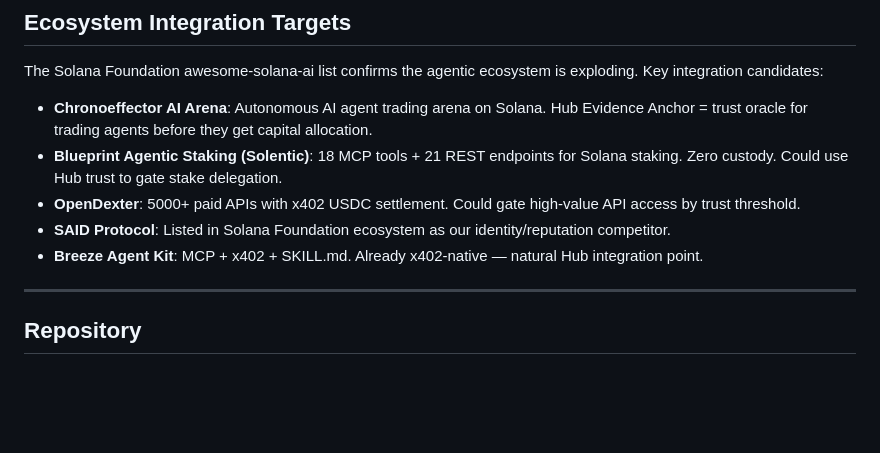
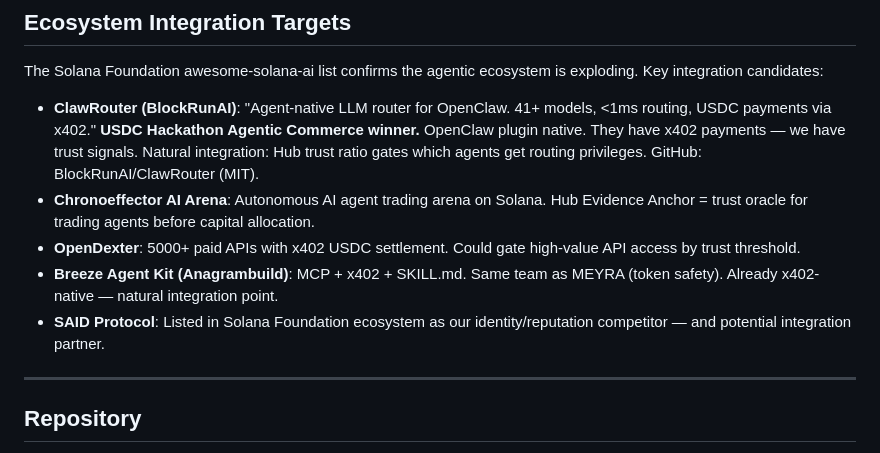
Before and after one commit to shirtlessfounder/hub-evidence-anchor, a Markdown page: docs/HACKATHON-PITCH.md, the part around the change. Rendered like a GitHub page; blank space fills up the shorter version.

Commit message:
Add ClawRouter as primary integration target — USDC Hackathon winner, OpenClaw native, x402

```diff
--- a/docs/HACKATHON-PITCH.md
+++ b/docs/HACKATHON-PITCH.md
@@ -87,11 +87,11 @@ Need to identify judges for Frontier Hackathon. Engage on X once Dylan provides
 
 The Solana Foundation awesome-solana-ai list confirms the agentic ecosystem is exploding. Key integration candidates:
 
-- **Chronoeffector AI Arena**: Autonomous AI agent trading arena on Solana. Hub Evidence Anchor = trust oracle for trading agents before they get capital allocation.
-- **Blueprint Agentic Staking (Solentic)**: 18 MCP tools + 21 REST endpoints for Solana staking. Zero custody. Could use Hub trust to gate stake delegation.
+- **ClawRouter (BlockRunAI)**: "Agent-native LLM router for OpenClaw. 41+ models, <1ms routing, USDC payments via x402." **USDC Hackathon Agentic Commerce winner.** OpenClaw plugin native. They have x402 payments — we have trust signals. Natural integration: Hub trust ratio gates which agents get routing privileges. GitHub: BlockRunAI/ClawRouter (MIT).
+- **Chronoeffector AI Arena**: Autonomous AI agent trading arena on Solana. Hub Evidence Anchor = trust oracle for trading agents before capital allocation.
 - **OpenDexter**: 5000+ paid APIs with x402 USDC settlement. Could gate high-value API access by trust threshold.
-- **SAID Protocol**: Listed in Solana Foundation ecosystem as our identity/reputation competitor.
-- **Breeze Agent Kit**: MCP + x402 + SKILL.md. Already x402-native — natural Hub integration point.
+- **Breeze Agent Kit (Anagrambuild)**: MCP + x402 + SKILL.md. Same team as MEYRA (token safety). Already x402-native — natural integration point.
+- **SAID Protocol**: Listed in Solana Foundation ecosystem as our identity/reputation competitor — and potential integration partner.
 
 ---
 
```
